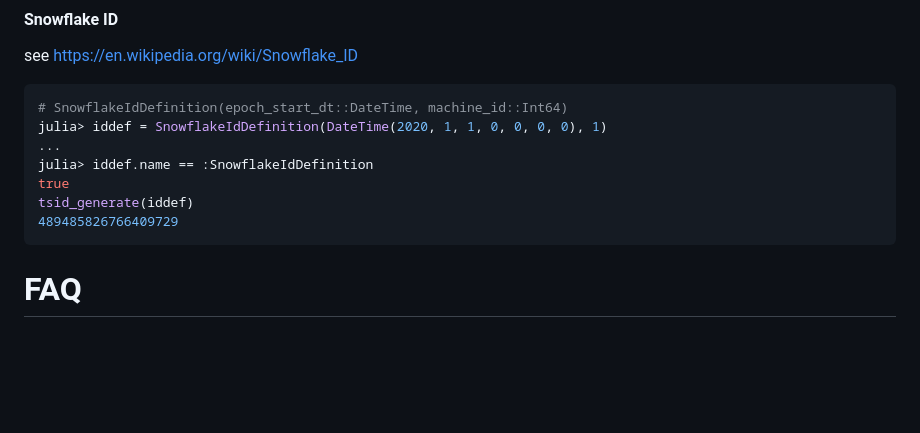
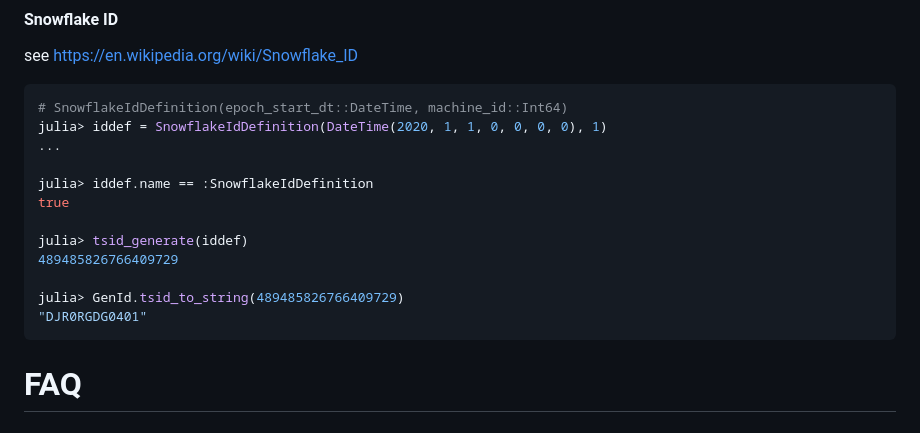
Before and after one commit to stamov/GenId.jl, a Markdown page: README.md, the part around the change. GitHub-like rendering; blank space fills up the shorter version.

````diff
--- a/README.md
+++ b/README.md
@@ -167,10 +167,15 @@ see https://en.wikipedia.org/wiki/Snowflake_ID
 # SnowflakeIdDefinition(epoch_start_dt::DateTime, machine_id::Int64)
 julia> iddef = SnowflakeIdDefinition(DateTime(2020, 1, 1, 0, 0, 0, 0), 1)
 ...
+
 julia> iddef.name == :SnowflakeIdDefinition
 true
-tsid_generate(iddef)
+
+julia> tsid_generate(iddef)
 489485826766409729
+
+julia> GenId.tsid_to_string(489485826766409729)
+"DJR0RGDG0401"
 ```
 
 # FAQ
````
